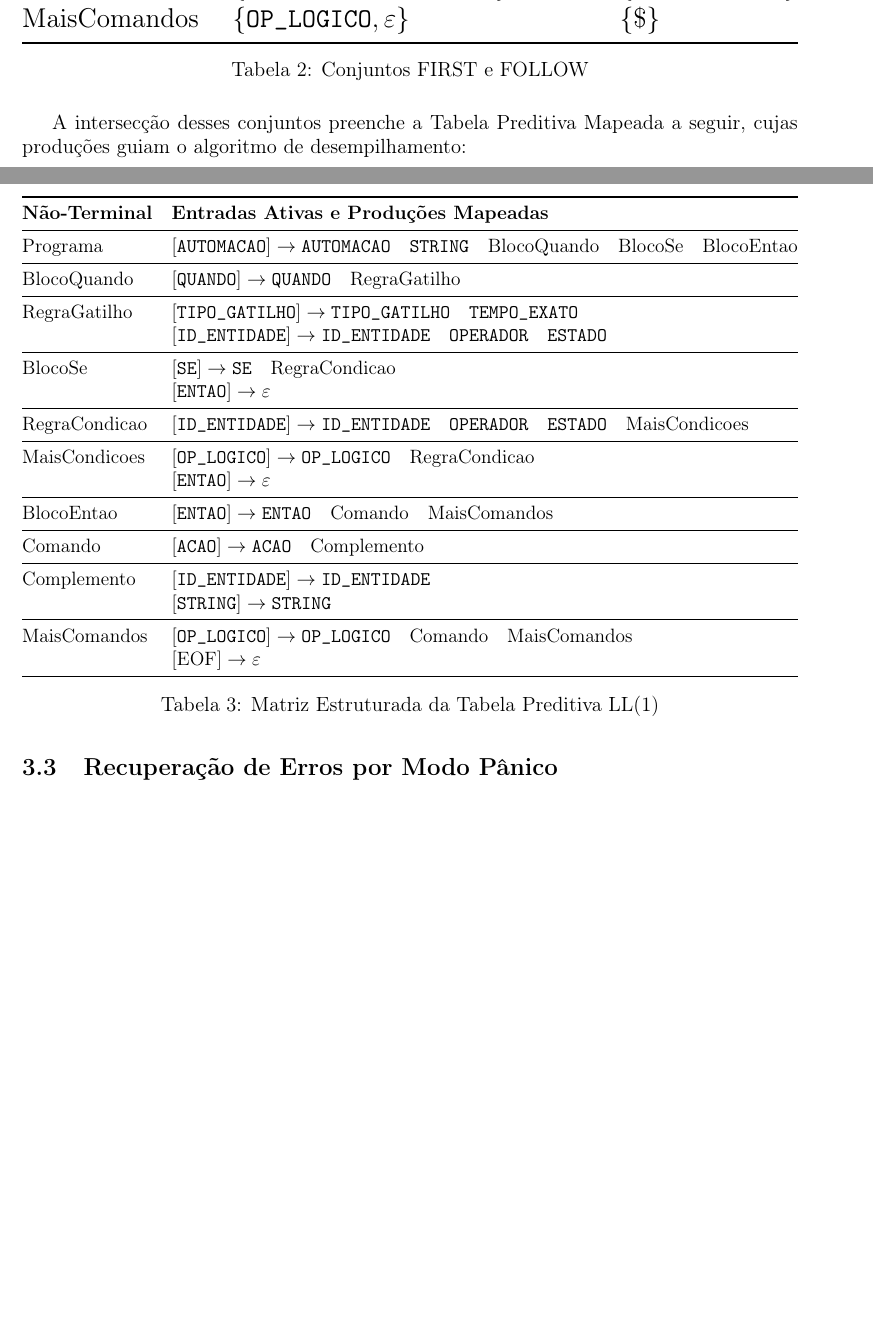
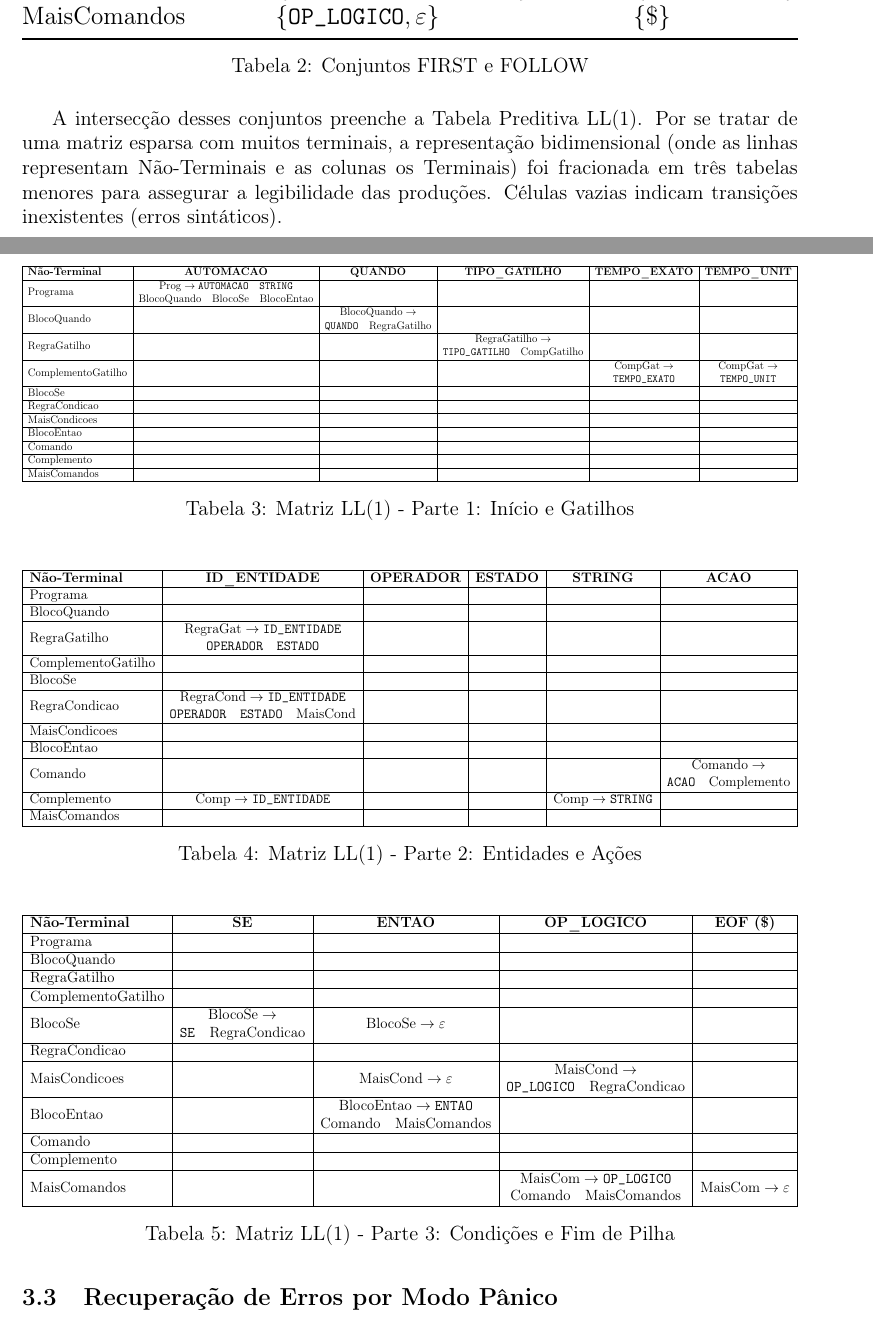
Before and after one commit to lucasxpaire/elc408, a LaTeX document (relatorio.tex): two parts of pages 3 and 4 of 7, joined at a grey line, cut so that both start at the same text, the shorter picture padded with empty space. Compiled offline with pdfLaTeX.

Commit message:
Temrina relatorio

```diff
--- a/relatorio.tex
+++ b/relatorio.tex
@@ -13,6 +13,7 @@
 \usepackage{listings}
 \usepackage{xcolor}
 \usepackage{amsmath}
+\usepackage{makecell}
 
 % Configuração para blocos de código
 \lstset{
@@ -140,6 +143,7 @@ Para comprovar o determinismo da tabela preditiva, os conjuntos FIRST e FOLLOW f
 $\text{Programa}$ & $\{\texttt{AUTOMACAO}\}$ & $\{\$\}$ \\
 $\text{BlocoQuando}$ & $\{\texttt{QUANDO}\}$ & $\{\texttt{SE}, \texttt{ENTAO}\}$ \\
 $\text{RegraGatilho}$ & $\{\texttt{TIPO\_GATILHO}, \texttt{ID\_ENTIDADE}\}$ & $\{\texttt{SE}, \texttt{ENTAO}\}$ \\
+$\text{ComplementoGatilho}$ & $\{\texttt{TEMPO\_EXATO}, \texttt{TEMPO\_UNIT}\}$ & $\{\texttt{SE}, \texttt{ENTAO}\}$ \\
 $\text{BlocoSe}$ & $\{\texttt{SE}, \varepsilon\}$ & $\{\texttt{ENTAO}\}$ \\
 $\text{RegraCondicao}$ & $\{\texttt{ID\_ENTIDADE}\}$ & $\{\texttt{ENTAO}\}$ \\
 $\text{MaisCondicoes}$ & $\{\texttt{OP\_LOGICO}, \varepsilon\}$ & $\{\texttt{ENTAO}\}$ \\
@@ -152,32 +156,72 @@ $\text{MaisComandos}$ & $\{\texttt{OP\_LOGICO}, \varepsilon\}$ & $\{\$\}$ \\ \bo
 \caption{Conjuntos FIRST e FOLLOW}
 \end{table}
 
-A intersecção desses conjuntos preenche a Tabela Preditiva Mapeada a seguir, cujas produções guiam o algoritmo de desempilhamento:
+A intersecção desses conjuntos preenche a Tabela Preditiva LL(1). Por se tratar de uma matriz esparsa com muitos terminais, a representação bidimensional (onde as linhas representam Não-Terminais e as colunas os Terminais) foi fracionada em três tabelas menores para assegurar a legibilidade das produções. Células vazias indicam transições inexistentes (erros sintáticos).
 
 \begin{table}[H]
 \centering
 \resizebox{\textwidth}{!}{%
-\begin{tabular}{@{}ll@{}}
-\toprule
-\textbf{Não-Terminal} & \textbf{Entradas Ativas e Produções Mapeadas} \\ \midrule
-$\text{Programa}$ & $[\texttt{AUTOMACAO}] \rightarrow \texttt{AUTOMACAO} \quad \texttt{STRING} \quad \text{BlocoQuando} \quad \text{BlocoSe} \quad \text{BlocoEntao}$ \\ \midrule
-$\text{BlocoQuando}$ & $[\texttt{QUANDO}] \rightarrow \texttt{QUANDO} \quad \text{RegraGatilho}$ \\ \midrule
-$\text{RegraGatilho}$ & $[\texttt{TIPO\_GATILHO}] \rightarrow \texttt{TIPO\_GATILHO} \quad \texttt{TEMPO\_EXATO}$ \\
- & $[\texttt{ID\_ENTIDADE}] \rightarrow \texttt{ID\_ENTIDADE} \quad \texttt{OPERADOR} \quad \texttt{ESTADO}$ \\ \midrule
-$\text{BlocoSe}$ & $[\texttt{SE}] \rightarrow \texttt{SE} \quad \text{RegraCondicao}$ \\
- & $[\texttt{ENTAO}] \rightarrow \varepsilon$ \\ \midrule
-$\text{RegraCondicao}$ & $[\texttt{ID\_ENTIDADE}] \rightarrow \texttt{ID\_ENTIDADE} \quad \texttt{OPERADOR} \quad \texttt{ESTADO} \quad \text{MaisCondicoes}$ \\ \midrule
-$\text{MaisCondicoes}$ & $[\texttt{OP\_LOGICO}] \rightarrow \texttt{OP\_LOGICO} \quad \text{RegraCondicao}$ \\
- & $[\texttt{ENTAO}] \rightarrow \varepsilon$ \\ \midrule
-$\text{BlocoEntao}$ & $[\texttt{ENTAO}] \rightarrow \texttt{ENTAO} \quad \text{Comando} \quad \text{MaisComandos}$ \\ \midrule
-$\text{Comando}$ & $[\texttt{ACAO}] \rightarrow \texttt{ACAO} \quad \text{Complemento}$ \\ \midrule
-$\text{Complemento}$ & $[\texttt{ID\_ENTIDADE}] \rightarrow \texttt{ID\_ENTIDADE}$ \\
- & $[\texttt{STRING}] \rightarrow \texttt{STRING}$ \\ \midrule
-$\text{MaisComandos}$ & $[\texttt{OP\_LOGICO}] \rightarrow \texttt{OP\_LOGICO} \quad \text{Comando} \quad \text{MaisComandos}$ \\
- & $[\text{EOF}] \rightarrow \varepsilon$ \\ \bottomrule
+\begin{tabular}{|l|c|c|c|c|c|}
+\hline
+\textbf{Não-Terminal} & \textbf{AUTOMACAO} & \textbf{QUANDO} & \textbf{TIPO\_GATILHO} & \textbf{TEMPO\_EXATO} & \textbf{TEMPO\_UNIT} \\ \hline
+$\text{Programa}$ & \makecell{$\text{Prog} \rightarrow \texttt{AUTOMACAO} \quad \texttt{STRING}$\\$\text{BlocoQuando} \quad \text{BlocoSe} \quad \text{BlocoEntao}$} & & & & \\ \hline
+$\text{BlocoQuando}$ & & \makecell{$\text{BlocoQuando} \rightarrow$\\$\texttt{QUANDO} \quad \text{RegraGatilho}$} & & & \\ \hline
+$\text{RegraGatilho}$ & & & \makecell{$\text{RegraGatilho} \rightarrow$\\$\texttt{TIPO\_GATILHO} \quad \text{CompGatilho}$} & & \\ \hline
+$\text{ComplementoGatilho}$ & & & & \makecell{$\text{CompGat} \rightarrow$\\$\texttt{TEMPO\_EXATO}$} & \makecell{$\text{CompGat} \rightarrow$\\$\texttt{TEMPO\_UNIT}$} \\ \hline
+$\text{BlocoSe}$ & & & & & \\ \hline
+$\text{RegraCondicao}$ & & & & & \\ \hline
+$\text{MaisCondicoes}$ & & & & & \\ \hline
+$\text{BlocoEntao}$ & & & & & \\ \hline
+$\text{Comando}$ & & & & & \\ \hline
+$\text{Complemento}$ & & & & & \\ \hline
+$\text{MaisComandos}$ & & & & & \\ \hline
 \end{tabular}%
 }
-\caption{Matriz Estruturada da Tabela Preditiva LL(1)}
+\caption{Matriz LL(1) - Parte 1: Início e Gatilhos}
+\end{table}
+
+\begin{table}[H]
+\centering
+\resizebox{\textwidth}{!}{%
+\begin{tabular}{|l|c|c|c|c|c|}
+\hline
+\textbf{Não-Terminal} & \textbf{ID\_ENTIDADE} & \textbf{OPERADOR} & \textbf{ESTADO} & \textbf{STRING} & \textbf{ACAO} \\ \hline
+$\text{Programa}$ & & & & & \\ \hline
+$\text{BlocoQuando}$ & & & & & \\ \hline
+$\text{RegraGatilho}$ & \makecell{$\text{RegraGat} \rightarrow \texttt{ID\_ENTIDADE}$\\$\texttt{OPERADOR} \quad \texttt{ESTADO}$} & & & & \\ \hline
+$\text{ComplementoGatilho}$ & & & & & \\ \hline
+$\text{BlocoSe}$ & & & & & \\ \hline
+$\text{RegraCondicao}$ & \makecell{$\text{RegraCond} \rightarrow \texttt{ID\_ENTIDADE}$\\$\texttt{OPERADOR} \quad \texttt{ESTADO} \quad \text{MaisCond}$} & & & & \\ \hline
+$\text{MaisCondicoes}$ & & & & & \\ \hline
+$\text{BlocoEntao}$ & & & & & \\ \hline
+$\text{Comando}$ & & & & & \makecell{$\text{Comando} \rightarrow$\\$\texttt{ACAO} \quad \text{Complemento}$} \\ \hline
+$\text{Complemento}$ & $\text{Comp} \rightarrow \texttt{ID\_ENTIDADE}$ & & & $\text{Comp} \rightarrow \texttt{STRING}$ & \\ \hline
+$\text{MaisComandos}$ & & & & & \\ \hline
+\end{tabular}%
+}
+\caption{Matriz LL(1) - Parte 2: Entidades e Ações}
+\end{table}
+
+\begin{table}[H]
+\centering
+\resizebox{\textwidth}{!}{%
+\begin{tabular}{|l|c|c|c|c|}
+\hline
+\textbf{Não-Terminal} & \textbf{SE} & \textbf{ENTAO} & \textbf{OP\_LOGICO} & \textbf{EOF (\$)} \\ \hline
+$\text{Programa}$ & & & & \\ \hline
+$\text{BlocoQuando}$ & & & & \\ \hline
+$\text{RegraGatilho}$ & & & & \\ \hline
+$\text{ComplementoGatilho}$ & & & & \\ \hline
+$\text{BlocoSe}$ & \makecell{$\text{BlocoSe} \rightarrow$\\$\texttt{SE} \quad \text{RegraCondicao}$} & $\text{BlocoSe} \rightarrow \varepsilon$ & & \\ \hline
+$\text{RegraCondicao}$ & & & & \\ \hline
+$\text{MaisCondicoes}$ & & $\text{MaisCond} \rightarrow \varepsilon$ & \makecell{$\text{MaisCond} \rightarrow$\\$\texttt{OP\_LOGICO} \quad \text{RegraCondicao}$} & \\ \hline
+$\text{BlocoEntao}$ & & \makecell{$\text{BlocoEntao} \rightarrow \texttt{ENTAO}$\\$\text{Comando} \quad \text{MaisComandos}$} & & \\ \hline
+$\text{Comando}$ & & & & \\ \hline
+$\text{Complemento}$ & & & & \\ \hline
+$\text{MaisComandos}$ & & & \makecell{$\text{MaisCom} \rightarrow \texttt{OP\_LOGICO}$\\$\text{Comando} \quad \text{MaisComandos}$} & $\text{MaisCom} \rightarrow \varepsilon$ \\ \hline
+\end{tabular}%
+}
+\caption{Matriz LL(1) - Parte 3: Condições e Fim de Pilha}
 \end{table}
 
 \subsection{Recuperação de Erros por Modo Pânico}
```
Also changed, not shown: relatorio.tex (4 more changed lines).
